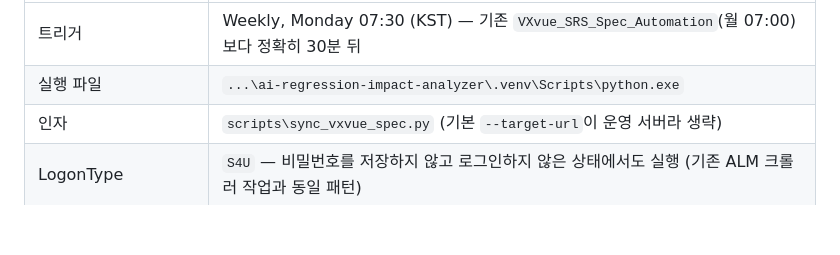
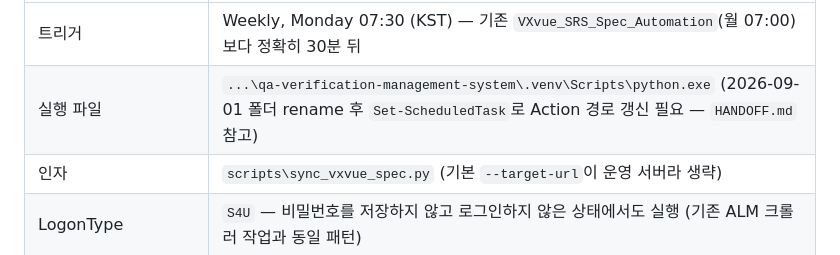
Before and after one commit to hongmin3/ai-regression-impact-analyzer, a Markdown page: docs/AUTOMATION.md, the part around the change. GitHub-like rendering; blank space fills up the shorter version.

```diff
--- a/docs/AUTOMATION.md
+++ b/docs/AUTOMATION.md
@@ -139,7 +139,7 @@ Get-ScheduledTask -TaskName "AIRegressionAnalyzer_VXvueSpecSync" | Format-List T
   | 설정 | 값 |
   |---|---|
   | 트리거 | Weekly, Monday 07:30 (KST) — 기존 `VXvue_SRS_Spec_Automation`(월 07:00)보다 정확히 30분 뒤 |
-  | 실행 파일 | `...\ai-regression-impact-analyzer\.venv\Scripts\python.exe` |
+  | 실행 파일 | `...\qa-verification-management-system\.venv\Scripts\python.exe` (2026-09-01 폴더 rename 후 `Set-ScheduledTask`로 Action 경로 갱신 필요 — `HANDOFF.md` 참고) |
   | 인자 | `scripts\sync_vxvue_spec.py` (기본 `--target-url`이 운영 서버라 생략) |
   | LogonType | `S4U` — 비밀번호를 저장하지 않고 로그인하지 않은 상태에서도 실행 (기존 ALM 크롤러 작업과 동일 패턴) |
   | StartWhenAvailable | `True` — PC가 꺼져 있거나 화면이 잠겨 있어도, 켜지는 즉시(또는 잠금 여부와 무관하게 S4U로) 가능한 가장 빠른 시점에 실행 |
```
Also changed, not shown: HANDOFF.md (+27 -0 lines), NEXT_STEPS.md (+14 -4 lines).
